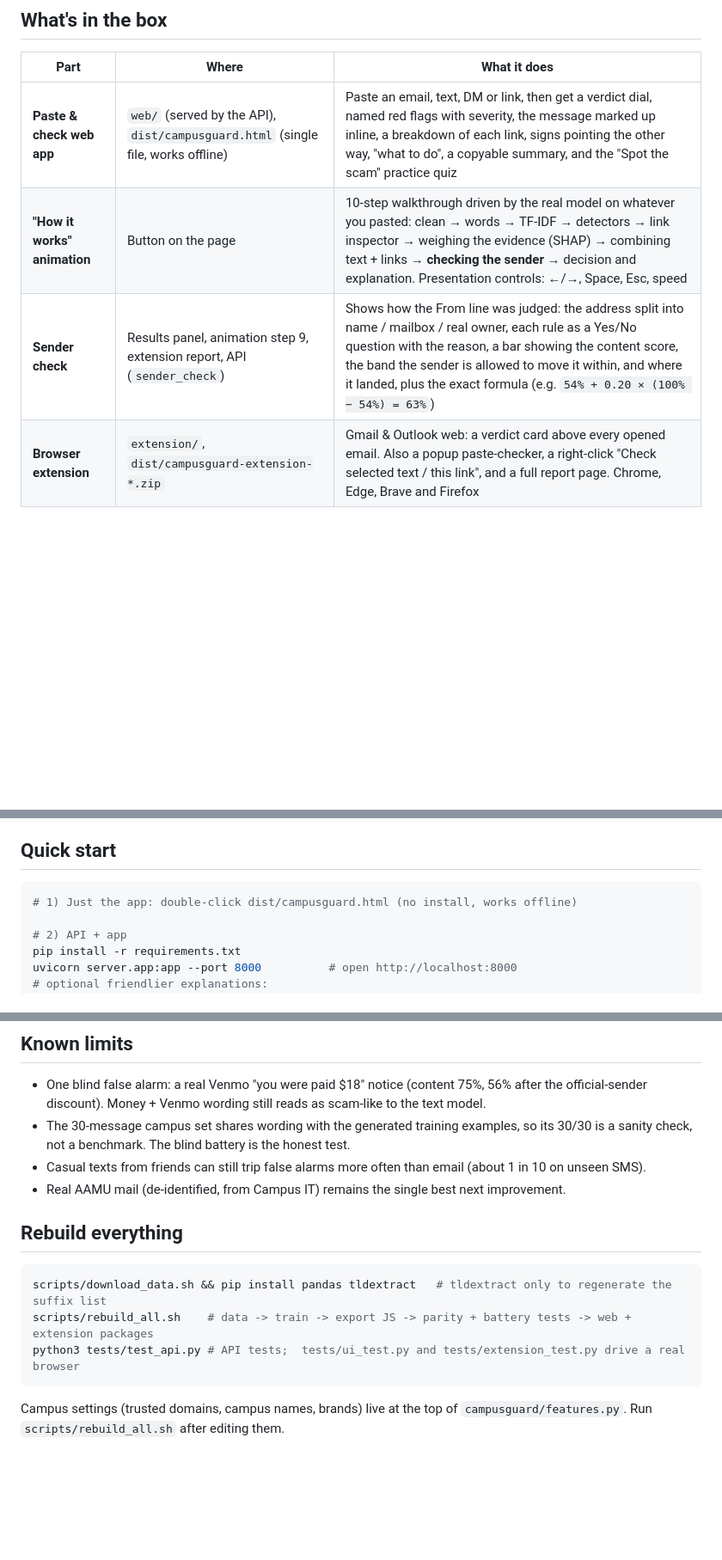
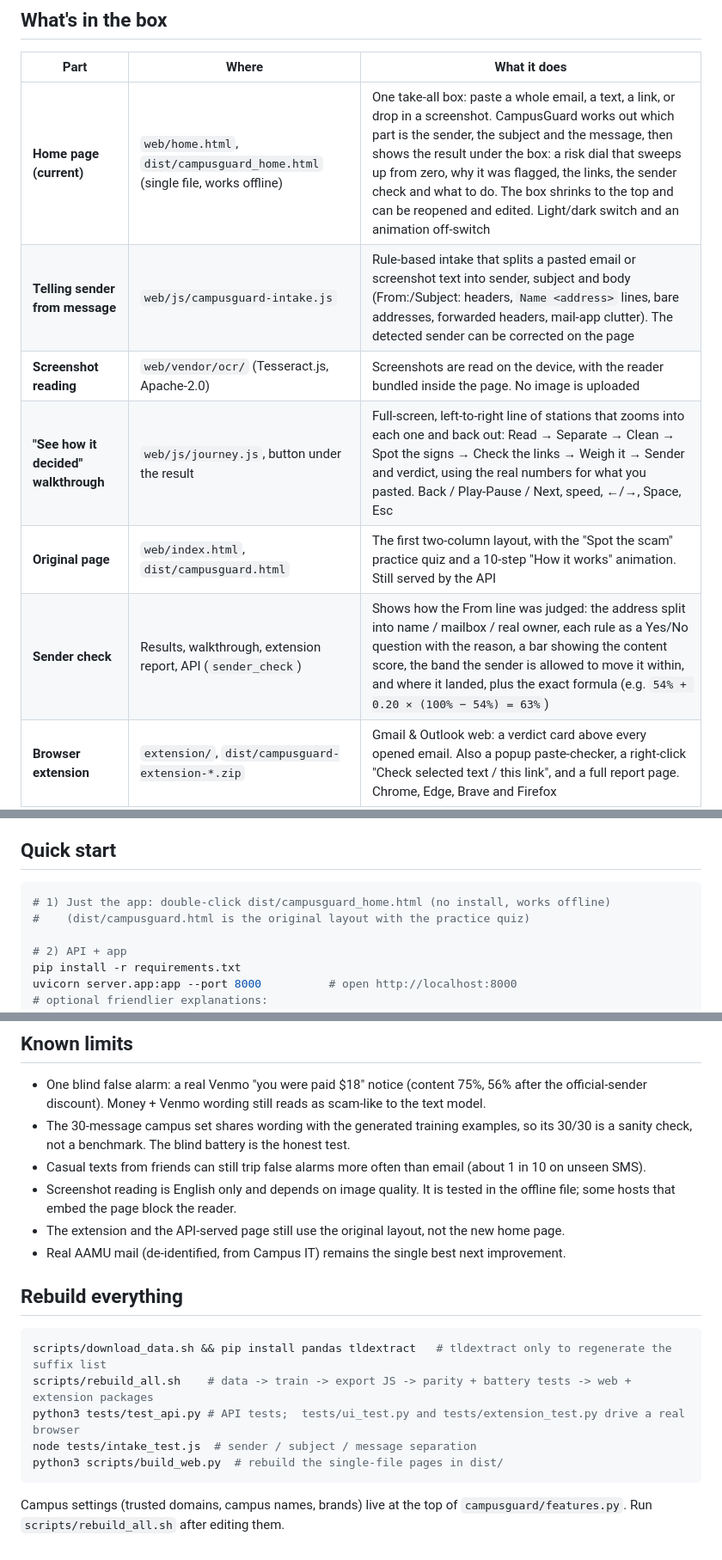
Before and after one commit to ToluwaniEsan/CampusGuard, a Markdown page: README.md, 3 parts joined by grey strips. Shown at 86% size. GitHub-like rendering; blank space fills up the shorter version.

Commit message:
Revise README for home page and app updates
Updated README to reflect changes in home page and app layout.

````diff
--- a/README.md
+++ b/README.md
@@ -6,9 +6,12 @@ Team Catalysts: Esan Toluwani, Osamwengumwenro Oni-Ojo, Yin-Chih Lan, Olayiwola
 
 | Part | Where | What it does |
 |---|---|---|
-| **Paste & check web app** | `web/` (served by the API), `dist/campusguard.html` (single file, works offline) | Paste an email, text, DM or link, then get a verdict dial, named red flags with severity, the message marked up inline, a breakdown of each link, signs pointing the other way, "what to do", a copyable summary, and the "Spot the scam" practice quiz |
-| **"How it works" animation** | Button on the page | 10-step walkthrough driven by the real model on whatever you pasted: clean → words → TF-IDF → detectors → link inspector → weighing the evidence (SHAP) → combining text + links → **checking the sender** → decision and explanation. Presentation controls: ←/→, Space, Esc, speed |
-| **Sender check** | Results panel, animation step 9, extension report, API (`sender_check`) | Shows how the From line was judged: the address split into name / mailbox / real owner, each rule as a Yes/No question with the reason, a bar showing the content score, the band the sender is allowed to move it within, and where it landed, plus the exact formula (e.g. `54% + 0.20 × (100% − 54%) = 63%`) |
+| **Home page (current)** | `web/home.html`, `dist/campusguard_home.html` (single file, works offline) | One take-all box: paste a whole email, a text, a link, or drop in a screenshot. CampusGuard works out which part is the sender, the subject and the message, then shows the result under the box: a risk dial that sweeps up from zero, why it was flagged, the links, the sender check and what to do. The box shrinks to the top and can be reopened and edited. Light/dark switch and an animation off-switch |
+| **Telling sender from message** | `web/js/campusguard-intake.js` | Rule-based intake that splits a pasted email or screenshot text into sender, subject and body (From:/Subject: headers, `Name <address>` lines, bare addresses, forwarded headers, mail-app clutter). The detected sender can be corrected on the page |
+| **Screenshot reading** | `web/vendor/ocr/` (Tesseract.js, Apache-2.0) | Screenshots are read on the device, with the reader bundled inside the page. No image is uploaded |
+| **"See how it decided" walkthrough** | `web/js/journey.js`, button under the result | Full-screen, left-to-right line of stations that zooms into each one and back out: Read → Separate → Clean → Spot the signs → Check the links → Weigh it → Sender and verdict, using the real numbers for what you pasted. Back / Play-Pause / Next, speed, ←/→, Space, Esc |
+| **Original page** | `web/index.html`, `dist/campusguard.html` | The first two-column layout, with the "Spot the scam" practice quiz and a 10-step "How it works" animation. Still served by the API |
+| **Sender check** | Results, walkthrough, extension report, API (`sender_check`) | Shows how the From line was judged: the address split into name / mailbox / real owner, each rule as a Yes/No question with the reason, a bar showing the content score, the band the sender is allowed to move it within, and where it landed, plus the exact formula (e.g. `54% + 0.20 × (100% − 54%) = 63%`) |
 | **Browser extension** | `extension/`, `dist/campusguard-extension-*.zip` | Gmail & Outlook web: a verdict card above every opened email. Also a popup paste-checker, a right-click "Check selected text / this link", and a full report page. Chrome, Edge, Brave and Firefox |
 | **API server** | `server/app.py`, `Dockerfile` | FastAPI: `POST /api/analyze`, `GET /api/health`, optional `POST /api/explain` (LLM rewrite of the flags), and it hosts the web app. No database, no body logging, rate limited, security headers |
 | **Models** | `campusguard/`, `models/` | Message model (logistic regression + 23 red-flag detectors) and link model (gradient-boosted trees). Python reference plus an identical JavaScript port |
@@ -18,7 +21,8 @@ Team Catalysts: Esan Toluwani, Osamwengumwenro Oni-Ojo, Yin-Chih Lan, Olayiwola
 ## Quick start
 
 ```bash
-# 1) Just the app: double-click dist/campusguard.html (no install, works offline)
+# 1) Just the app: double-click dist/campusguard_home.html (no install, works offline)
+#    (dist/campusguard.html is the original layout with the practice quiz)
 
 # 2) API + app
 pip install -r requirements.txt
@@ -75,6 +79,8 @@ Details: `reports/metrics_v2.json`, `reports/*battery_results.json`, `reports/ca
 - One blind false alarm: a real Venmo "you were paid $18" notice (content 75%, 56% after the official-sender discount). Money + Venmo wording still reads as scam-like to the text model.
 - The 30-message campus set shares wording with the generated training examples, so its 30/30 is a sanity check, not a benchmark. The blind battery is the honest test.
 - Casual texts from friends can still trip false alarms more often than email (about 1 in 10 on unseen SMS).
+- Screenshot reading is English only and depends on image quality. It is tested in the offline file; some hosts that embed the page block the reader.
+- The extension and the API-served page still use the original layout, not the new home page.
 - Real AAMU mail (de-identified, from Campus IT) remains the single best next improvement.
 
 ## Rebuild everything
@@ -83,6 +89,8 @@ Details: `reports/metrics_v2.json`, `reports/*battery_results.json`, `reports/ca
 scripts/download_data.sh && pip install pandas tldextract   # tldextract only to regenerate the suffix list
 scripts/rebuild_all.sh    # data -> train -> export JS -> parity + battery tests -> web + extension packages
 python3 tests/test_api.py # API tests;  tests/ui_test.py and tests/extension_test.py drive a real browser
+node tests/intake_test.js  # sender / subject / message separation
+python3 scripts/build_web.py  # rebuild the single-file pages in dist/
 ```
 
 Campus settings (trusted domains, campus names, brands) live at the top of `campusguard/features.py`. Run `scripts/rebuild_all.sh` after editing them.
````
